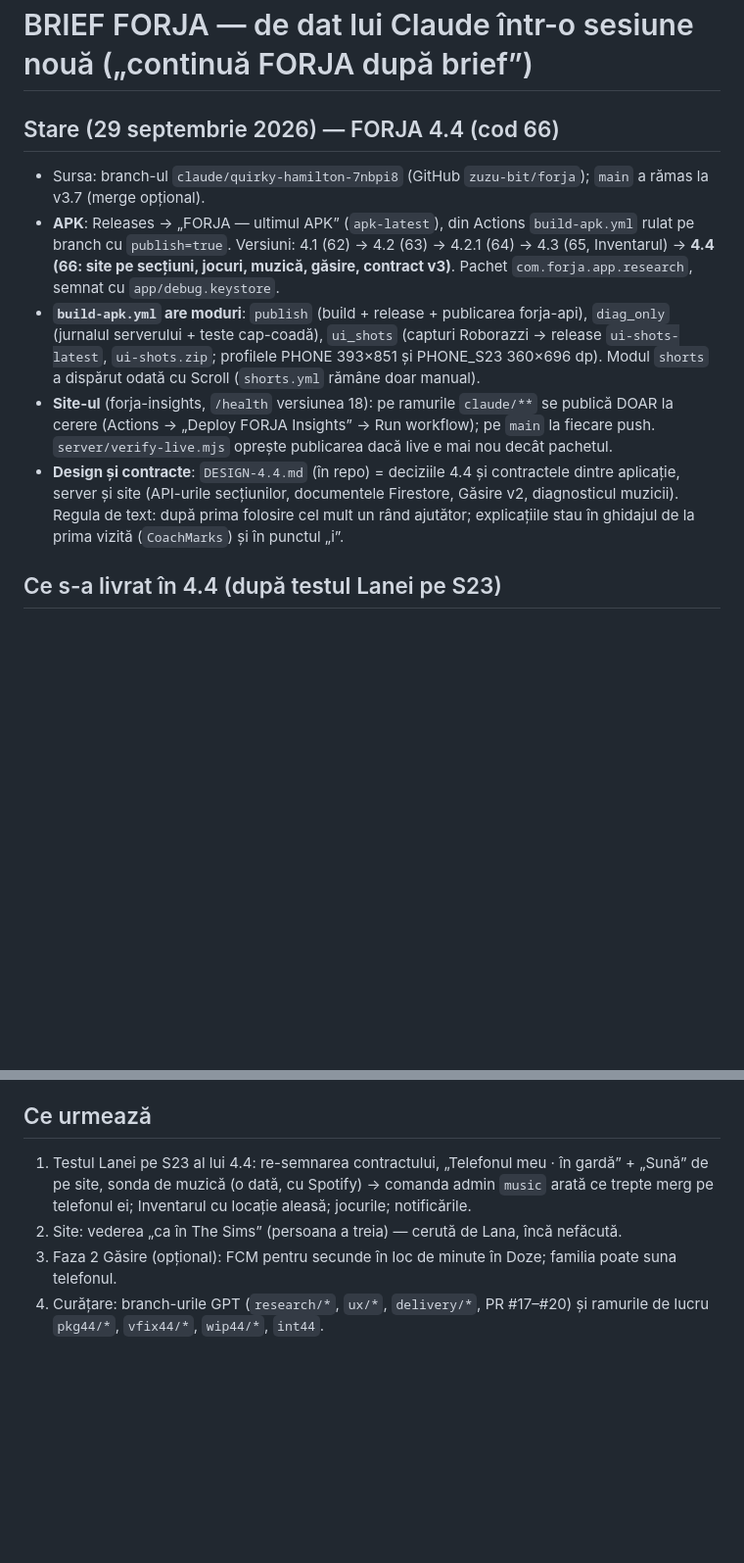
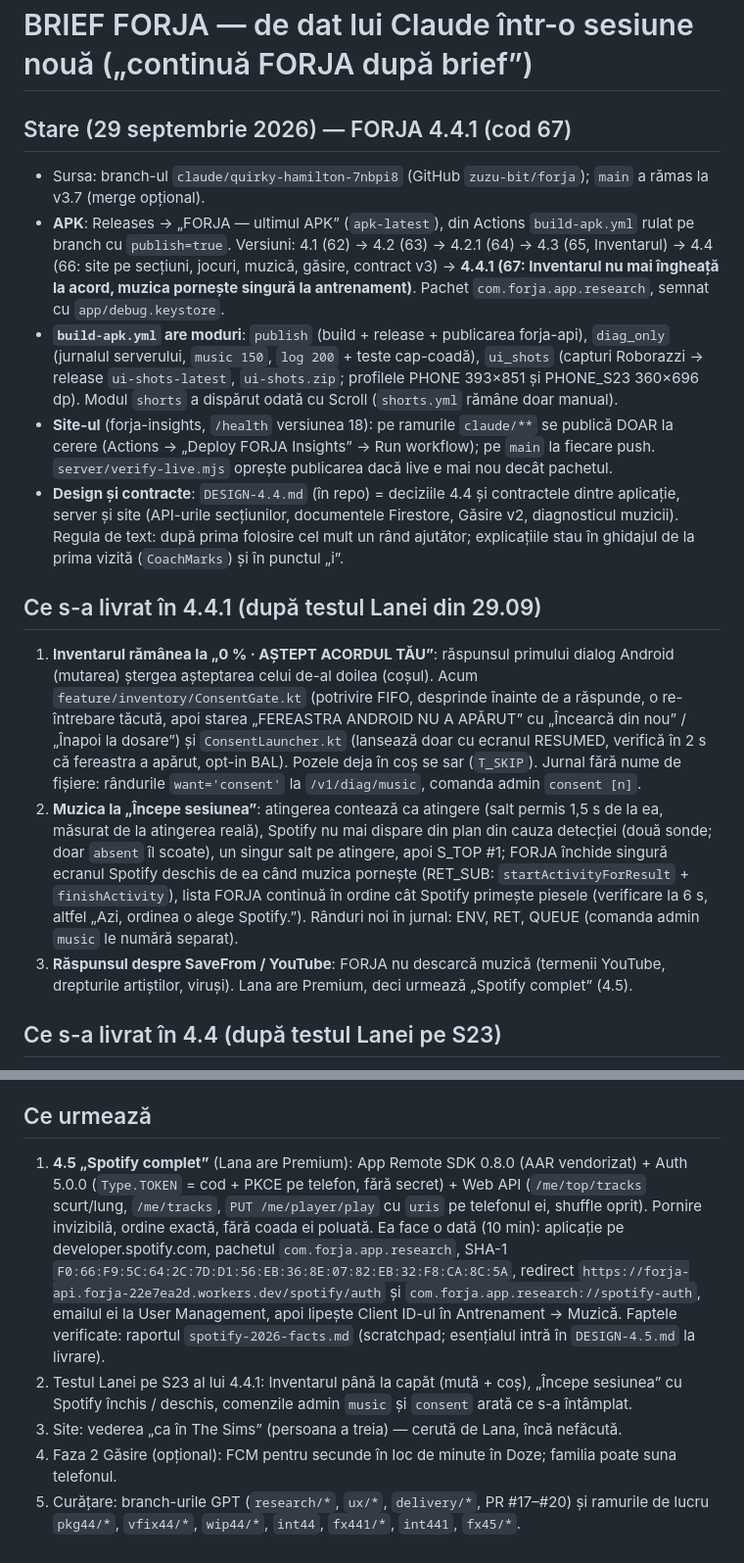
Before and after one commit to zuzu-bit/forja, a Markdown page: BRIEF-FORJA-4.0.md, 2 parts joined by grey strips. Shown at 98% size. Drawn GitHub-style; blank space fills up the shorter version.

Commit message:
Brief: starea 4.4.1 și pașii pentru 4.5 „Spotify complet”
Co-Authored-By: Claude Opus 5.5 <noreply@anthropic.com>
Claude-Session: https://claude.ai/code/session_01FwK7gAePmoxiN7NqMpyW8N

```diff
--- a/BRIEF-FORJA-4.0.md
+++ b/BRIEF-FORJA-4.0.md
@@ -1,19 +1,36 @@
 # BRIEF FORJA — de dat lui Claude într-o sesiune nouă („continuă FORJA după brief”)
 
-## Stare (29 septembrie 2026) — FORJA 4.4 (cod 66)
+## Stare (29 septembrie 2026) — FORJA 4.4.1 (cod 67)
 
 - Sursa: branch-ul `claude/quirky-hamilton-7nbpi8` (GitHub `zuzu-bit/forja`); `main` a rămas la v3.7 (merge opțional).
 - **APK**: Releases → „FORJA — ultimul APK” (`apk-latest`), din Actions `build-apk.yml` rulat pe branch cu `publish=true`.
-  Versiuni: 4.1 (62) → 4.2 (63) → 4.2.1 (64) → 4.3 (65, Inventarul) → **4.4 (66: site pe secțiuni, jocuri, muzică, găsire, contract v3)**.
+  Versiuni: 4.1 (62) → 4.2 (63) → 4.2.1 (64) → 4.3 (65, Inventarul) → 4.4 (66: site pe secțiuni, jocuri, muzică, găsire, contract v3)
+  → **4.4.1 (67: Inventarul nu mai îngheață la acord, muzica pornește singură la antrenament)**.
   Pachet `com.forja.app.research`, semnat cu `app/debug.keystore`.
-- **`build-apk.yml` are moduri**: `publish` (build + release + publicarea forja-api), `diag_only` (jurnalul serverului + teste cap-coadă),
-  `ui_shots` (capturi Roborazzi → release `ui-shots-latest`, `ui-shots.zip`; profilele PHONE 393×851 și PHONE_S23 360×696 dp).
+- **`build-apk.yml` are moduri**: `publish` (build + release + publicarea forja-api), `diag_only` (jurnalul serverului, `music 150`,
+  `log 200` + teste cap-coadă), `ui_shots` (capturi Roborazzi → release `ui-shots-latest`, `ui-shots.zip`; profilele PHONE 393×851 și
+  PHONE_S23 360×696 dp).
   Modul `shorts` a dispărut odată cu Scroll (`shorts.yml` rămâne doar manual).
 - **Site-ul** (forja-insights, `/health` versiunea 18): pe ramurile `claude/**` se publică DOAR la cerere (Actions → „Deploy FORJA
   Insights” → Run workflow); pe `main` la fiecare push. `server/verify-live.mjs` oprește publicarea dacă live e mai nou decât pachetul.
 - **Design și contracte**: `DESIGN-4.4.md` (în repo) = deciziile 4.4 și contractele dintre aplicație, server și site (API-urile secțiunilor,
   documentele Firestore, Găsire v2, diagnosticul muzicii). Regula de text: după prima folosire cel mult un rând ajutător; explicațiile stau
   în ghidajul de la prima vizită (`CoachMarks`) și în punctul „i”.
+
+## Ce s-a livrat în 4.4.1 (după testul Lanei din 29.09)
+
+1. **Inventarul rămânea la „0 % · AȘTEPT ACORDUL TĂU”**: răspunsul primului dialog Android (mutarea) ștergea așteptarea celui de-al
+   doilea (coșul). Acum `feature/inventory/ConsentGate.kt` (potrivire FIFO, desprinde înainte de a răspunde, o re-întrebare tăcută, apoi
+   starea „FEREASTRA ANDROID NU A APĂRUT” cu „Încearcă din nou” / „Înapoi la dosare”) și `ConsentLauncher.kt` (lansează doar cu ecranul
+   RESUMED, verifică în 2 s că fereastra a apărut, opt-in BAL). Pozele deja în coș se sar (`T_SKIP`). Jurnal fără nume de fișiere:
+   rândurile `want='consent'` la `/v1/diag/music`, comanda admin `consent [n]`.
+2. **Muzica la „Începe sesiunea”**: atingerea contează ca atingere (salt permis 1,5 s de la ea, măsurat de la atingerea reală), Spotify nu
+   mai dispare din plan din cauza detecției (două sonde; doar `absent` îl scoate), un singur salt pe atingere, apoi S_TOP #1; FORJA
+   închide singură ecranul Spotify deschis de ea când muzica pornește (RET_SUB: `startActivityForResult` + `finishActivity`), lista FORJA
+   continuă în ordine cât Spotify primește piesele (verificare la 6 s, altfel „Azi, ordinea o alege Spotify.”). Rânduri noi în jurnal:
+   ENV, RET, QUEUE (comanda admin `music` le numără separat).
+3. **Răspunsul despre SaveFrom / YouTube**: FORJA nu descarcă muzică (termenii YouTube, drepturile artiștilor, viruși). Lana are Premium,
+   deci urmează „Spotify complet” (4.5).
 
 ## Ce s-a livrat în 4.4 (după testul Lanei pe S23)
 
@@ -91,8 +108,15 @@
 
 ## Ce urmează
 
-1. Testul Lanei pe S23 al lui 4.4: re-semnarea contractului, „Telefonul meu · în gardă” + „Sună” de pe site, sonda de muzică (o dată,
-   cu Spotify) → comanda admin `music` arată ce trepte merg pe telefonul ei; Inventarul cu locație aleasă; jocurile; notificările.
-2. Site: vederea „ca în The Sims” (persoana a treia) — cerută de Lana, încă nefăcută.
-3. Faza 2 Găsire (opțional): FCM pentru secunde în loc de minute în Doze; familia poate suna telefonul.
-4. Curățare: branch-urile GPT (`research/*`, `ux/*`, `delivery/*`, PR #17–#20) și ramurile de lucru `pkg44/*`, `vfix44/*`, `wip44/*`, `int44`.
+1. **4.5 „Spotify complet”** (Lana are Premium): App Remote SDK 0.8.0 (AAR vendorizat) + Auth 5.0.0 (`Type.TOKEN` = cod + PKCE pe
+   telefon, fără secret) + Web API (`/me/top/tracks` scurt/lung, `/me/tracks`, `PUT /me/player/play` cu `uris` pe telefonul ei, shuffle
+   oprit). Pornire invizibilă, ordine exactă, fără coada ei poluată. Ea face o dată (10 min): aplicație pe developer.spotify.com, pachetul
+   `com.forja.app.research`, SHA-1 `F0:66:F9:5C:64:2C:7D:D1:56:EB:36:8E:07:82:EB:32:F8:CA:8C:5A`, redirect
+   `https://forja-api.forja-22e7ea2d.workers.dev/spotify/auth` și `com.forja.app.research://spotify-auth`, emailul ei la User Management,
+   apoi lipește Client ID-ul în Antrenament → Muzică. Faptele verificate: raportul `spotify-2026-facts.md` (scratchpad; esențialul intră
+   în `DESIGN-4.5.md` la livrare).
+2. Testul Lanei pe S23 al lui 4.4.1: Inventarul până la capăt (mută + coș), „Începe sesiunea” cu Spotify închis / deschis, comenzile admin
+   `music` și `consent` arată ce s-a întâmplat.
+3. Site: vederea „ca în The Sims” (persoana a treia) — cerută de Lana, încă nefăcută.
+4. Faza 2 Găsire (opțional): FCM pentru secunde în loc de minute în Doze; familia poate suna telefonul.
+5. Curățare: branch-urile GPT (`research/*`, `ux/*`, `delivery/*`, PR #17–#20) și ramurile de lucru `pkg44/*`, `vfix44/*`, `wip44/*`, `int44`, `fx441/*`, `int441`, `fx45/*`.
```
